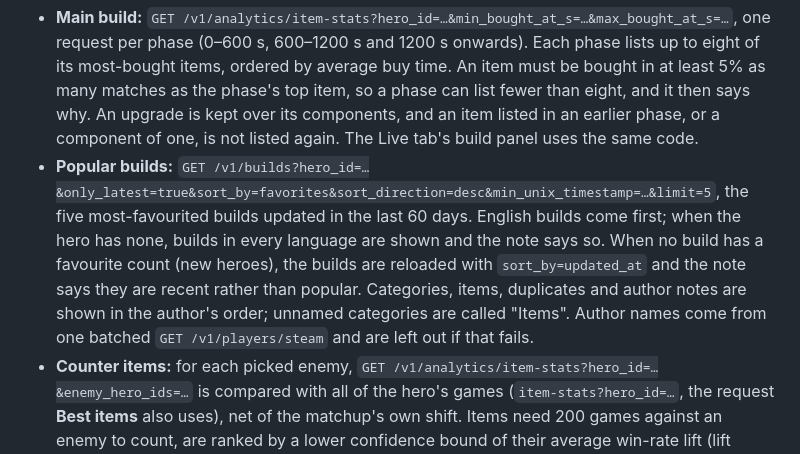
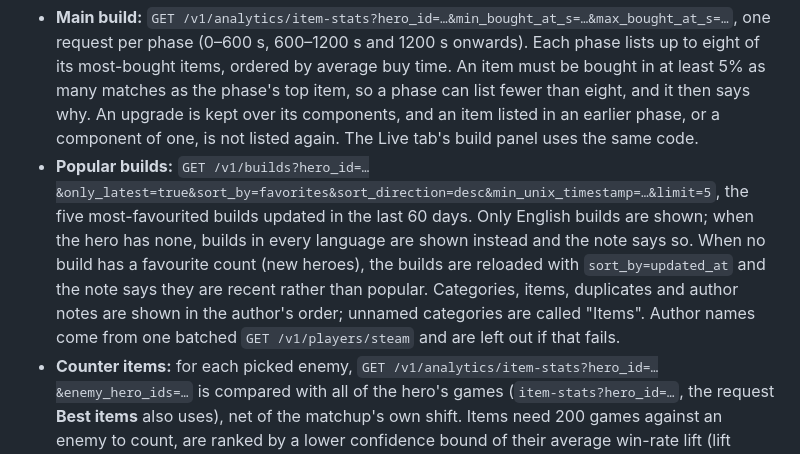
Before and after one commit to rashidmya/counterlock, a Markdown page: README.md, the part around the change. Drawn GitHub-style.

Commit message:
docs(redesign): counter items rank by lift; English-only popular builds

```diff
--- a/README.md
+++ b/README.md
@@ -70,7 +70,7 @@ Home and the hero and item pages use Deadlock API aggregates, so figures reflect
 Each list says how it is derived in one line on the page. Item stats cover the last 30 days, with the page's rank filter.
 
 - **Main build:** `GET /v1/analytics/item-stats?hero_id=…&min_bought_at_s=…&max_bought_at_s=…`, one request per phase (0–600 s, 600–1200 s and 1200 s onwards). Each phase lists up to eight of its most-bought items, ordered by average buy time. An item must be bought in at least 5% as many matches as the phase's top item, so a phase can list fewer than eight, and it then says why. An upgrade is kept over its components, and an item listed in an earlier phase, or a component of one, is not listed again. The Live tab's build panel uses the same code.
-- **Popular builds:** `GET /v1/builds?hero_id=…&only_latest=true&sort_by=favorites&sort_direction=desc&min_unix_timestamp=…&limit=5`, the five most-favourited builds updated in the last 60 days. English builds come first; when the hero has none, builds in every language are shown and the note says so. When no build has a favourite count (new heroes), the builds are reloaded with `sort_by=updated_at` and the note says they are recent rather than popular. Categories, items, duplicates and author notes are shown in the author's order; unnamed categories are called "Items". Author names come from one batched `GET /v1/players/steam` and are left out if that fails.
+- **Popular builds:** `GET /v1/builds?hero_id=…&only_latest=true&sort_by=favorites&sort_direction=desc&min_unix_timestamp=…&limit=5`, the five most-favourited builds updated in the last 60 days. Only English builds are shown; when the hero has none, builds in every language are shown instead and the note says so. When no build has a favourite count (new heroes), the builds are reloaded with `sort_by=updated_at` and the note says they are recent rather than popular. Categories, items, duplicates and author notes are shown in the author's order; unnamed categories are called "Items". Author names come from one batched `GET /v1/players/steam` and are left out if that fails.
 - **Counter items:** for each picked enemy, `GET /v1/analytics/item-stats?hero_id=…&enemy_hero_ids=…` is compared with all of the hero's games (`item-stats?hero_id=…`, the request **Best items** also uses), net of the matchup's own shift. Items need 200 games against an enemy to count, are ranked by a lower confidence bound of their average win-rate lift (lift minus three standard errors), and are shown only when that bound is above zero. Main-build items are left out. A card shows the lift and the largest single-enemy sample, for example "+5.0% vs these heroes · 3,000+ games", and names the enemies it clearly does better against. When no item clears the bound, or the data fails to load, the rules-based suggestions are shown instead, labelled "Based on hero traits".
 
 ## Website
```
Also changed, not shown: 1 other file.
